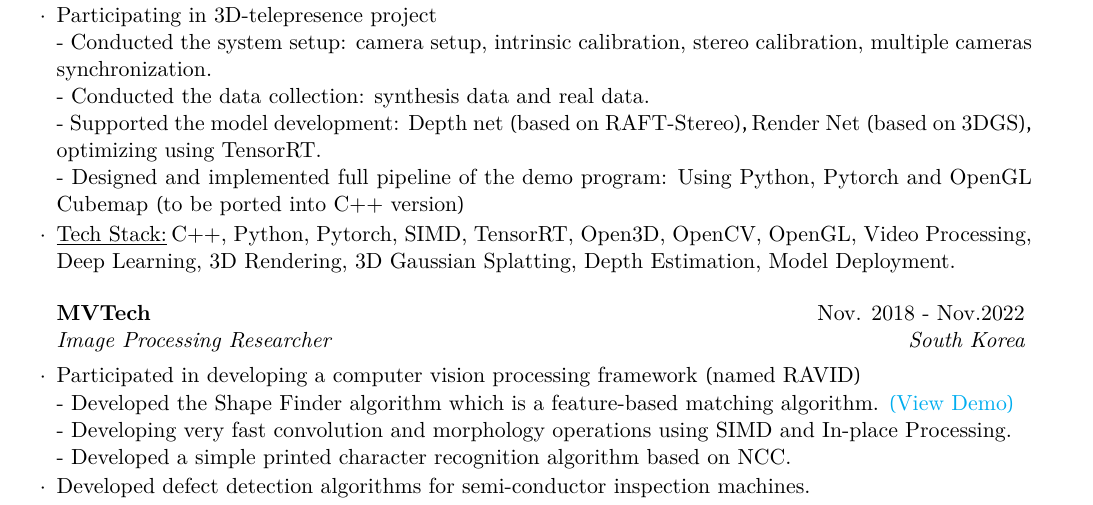
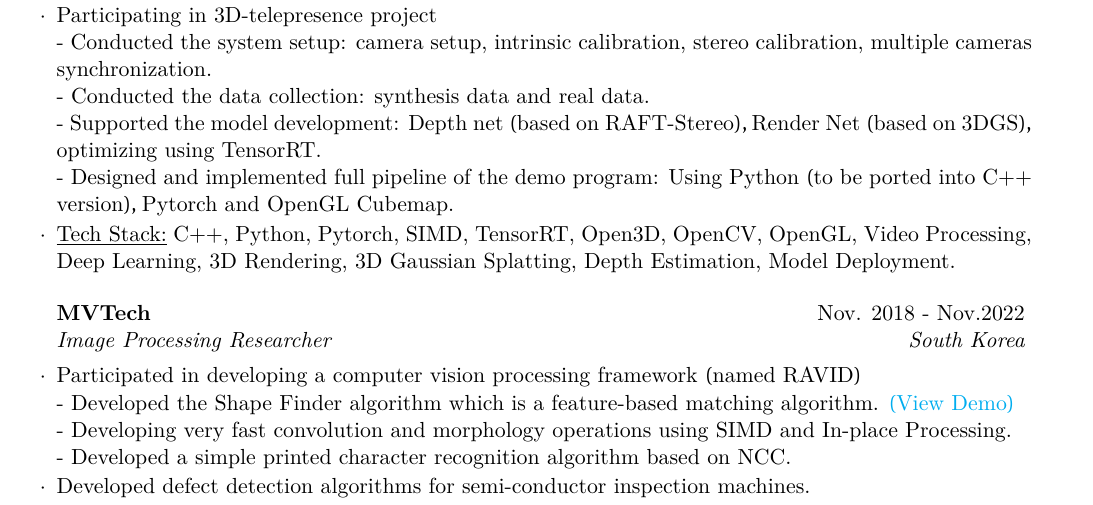
Before and after one commit to noidh/noidh.github.io, a LaTeX CV (resume/resume.tex): part of page 1 of 2, cut so that both start at the same text. Compiled offline with XeLaTeX.

Commit message:
update cv

```diff
--- a/resume/resume.tex
+++ b/resume/resume.tex
@@ -44,7 +44,7 @@
 			- Conducted the system setup: camera setup,  intrinsic calibration, stereo calibration, multiple cameras synchronization.\\
 			- Conducted the data collection: synthesis data and real data.\\
 			- Supported the model development: Depth net (based on RAFT-Stereo),  Render Net (based on 3DGS),  optimizing using TensorRT.\\
-			- Designed and implemented full pipeline of the demo program: Using Python, Pytorch and OpenGL Cubemap (to be ported into C++ version)
+			- Designed and implemented full pipeline of the demo program: Using Python (to be ported into C++ version), Pytorch and OpenGL Cubemap.
 			\item \underline{Tech Stack:} C++, Python, Pytorch, SIMD, TensorRT, Open3D, OpenCV, OpenGL, Video Processing, Deep Learning, 3D Rendering, 3D Gaussian Splatting,  Depth Estimation,  Model Deployment.
 
 		\end{rSubsection}
```
Also changed, not shown: resume/resume.pdf.
